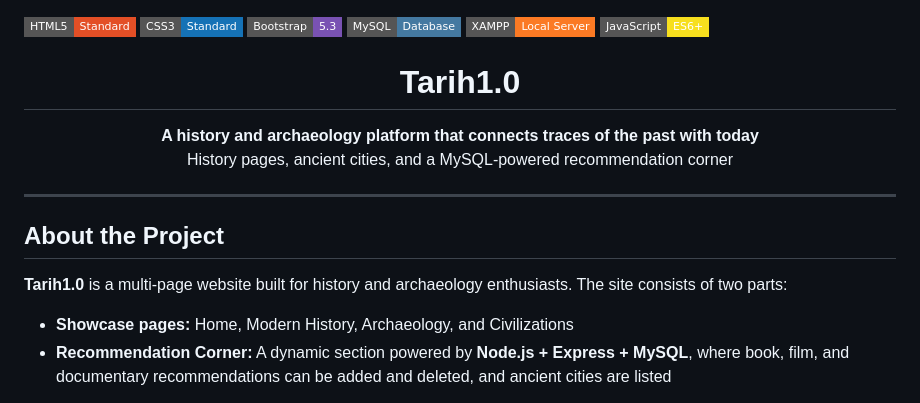
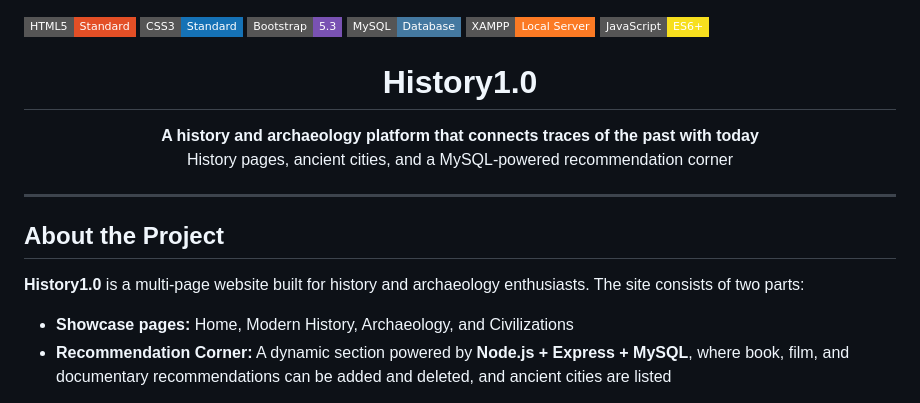
Before and after one commit to ArdaDmrtsdev/History_News, a Markdown page: README.md, the part around the change. GitHub-like rendering; badges without logos.

Commit message:
Rename project from 'Tarih1.0' to 'History1.0'

```diff
--- a/README.md
+++ b/README.md
@@ -7,7 +7,7 @@
 
 
 
-<h1 align="center">Tarih1.0</h1>
+<h1 align="center">History1.0</h1>
 
 <p align="center">
   <b>A history and archaeology platform that connects traces of the past with today</b><br>
@@ -18,7 +18,7 @@
 
 ## **About the Project**
 
-**Tarih1.0** is a multi-page website built for history and archaeology enthusiasts. The site consists of two parts:
+**History1.0** is a multi-page website built for history and archaeology enthusiasts. The site consists of two parts:
 
 - **Showcase pages:** Home, Modern History, Archaeology, and Civilizations
 - **Recommendation Corner:** A dynamic section powered by **Node.js + Express + MySQL**, where book, film, and documentary recommendations can be added and deleted, and ancient cities are listed
```
